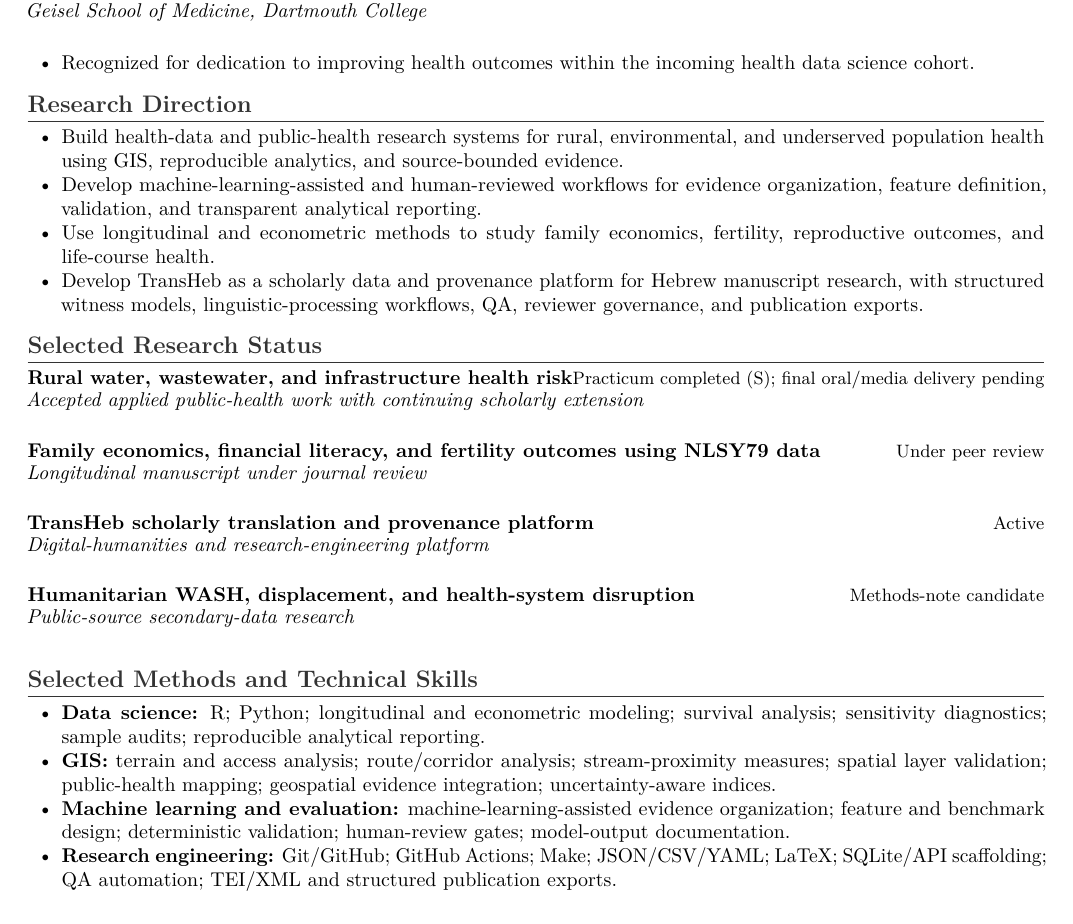
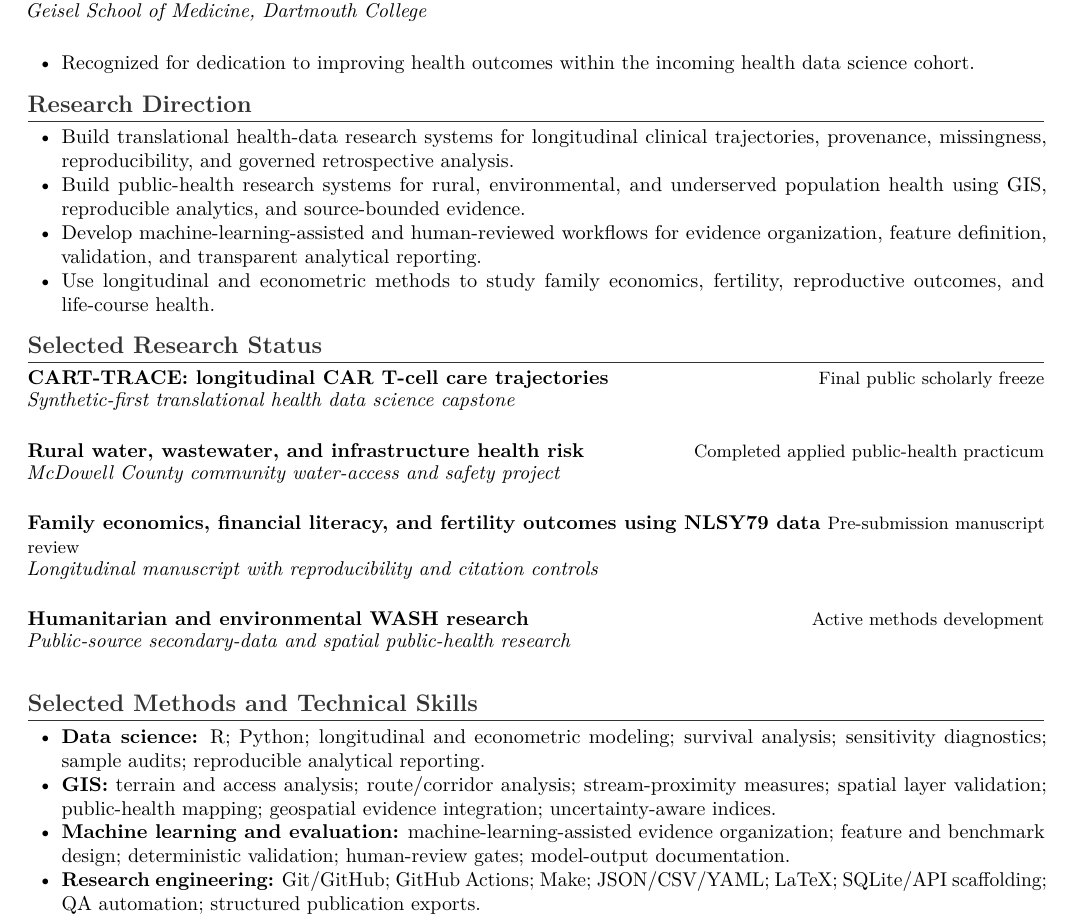
Before and after one commit to pskeffington/CV-Public-Facing, a LaTeX CV (cv/one_page_profile_public.tex): part of page 1 of 2, cut so that both start at the same text. Compiled offline with pdfLaTeX.

Commit message:
cv: remove private project leak and refresh research status

```diff
--- a/cv/one_page_profile_public.tex
+++ b/cv/one_page_profile_public.tex
@@ -23,31 +23,31 @@ Health-data-science and public-health researcher preparing for advanced work in
 
 \section*{Research Direction}
 \begin{cvbullets}
-    \item Build health-data and public-health research systems for rural, environmental, and underserved population health using GIS, reproducible analytics, and source-bounded evidence.
+    \item Build translational health-data research systems for longitudinal clinical trajectories, provenance, missingness, reproducibility, and governed retrospective analysis.
+    \item Build public-health research systems for rural, environmental, and underserved population health using GIS, reproducible analytics, and source-bounded evidence.
     \item Develop machine-learning-assisted and human-reviewed workflows for evidence organization, feature definition, validation, and transparent analytical reporting.
     \item Use longitudinal and econometric methods to study family economics, fertility, reproductive outcomes, and life-course health.
-    \item Develop TransHeb as a scholarly data and provenance platform for Hebrew manuscript research, with structured witness models, linguistic-processing workflows, QA, reviewer governance, and publication exports.
 \end{cvbullets}
 
 \section*{Selected Research Status}
-\cvrole{Rural water, wastewater, and infrastructure health risk}{Practicum completed (S); final oral/media delivery pending}
-\cvplace{Accepted applied public-health work with continuing scholarly extension}
+\cvrole{CART-TRACE: longitudinal CAR T-cell care trajectories}{Final public scholarly freeze}
+\cvplace{Synthetic-first translational health data science capstone}
 
-\cvrole{Family economics, financial literacy, and fertility outcomes using NLSY79 data}{Under peer review}
-\cvplace{Longitudinal manuscript under journal review}
+\cvrole{Rural water, wastewater, and infrastructure health risk}{Completed applied public-health practicum}
+\cvplace{McDowell County community water-access and safety project}
 
-\cvrole{TransHeb scholarly translation and provenance platform}{Active}
-\cvplace{Digital-humanities and research-engineering platform}
+\cvrole{Family economics, financial literacy, and fertility outcomes using NLSY79 data}{Pre-submission manuscript review}
+\cvplace{Longitudinal manuscript with reproducibility and citation controls}
 
-\cvrole{Humanitarian WASH, displacement, and health-system disruption}{Methods-note candidate}
-\cvplace{Public-source secondary-data research}
+\cvrole{Humanitarian and environmental WASH research}{Active methods development}
+\cvplace{Public-source secondary-data and spatial public-health research}
 
 \section*{Selected Methods and Technical Skills}
 \begin{cvbullets}
     \item \textbf{Data science:} R; Python; longitudinal and econometric modeling; survival analysis; sensitivity diagnostics; sample audits; reproducible analytical reporting.
     \item \textbf{GIS:} terrain and access analysis; route/corridor analysis; stream-proximity measures; spatial layer validation; public-health mapping; geospatial evidence integration; uncertainty-aware indices.
     \item \textbf{Machine learning and evaluation:} machine-learning-assisted evidence organization; feature and benchmark design; deterministic validation; human-review gates; model-output documentation.
-    \item \textbf{Research engineering:} Git/GitHub; GitHub Actions; Make; JSON/CSV/YAML; LaTeX; SQLite/API scaffolding; QA automation; TEI/XML and structured publication exports.
+    \item \textbf{Research engineering:} Git/GitHub; GitHub Actions; Make; JSON/CSV/YAML; LaTeX; SQLite/API scaffolding; QA automation; structured publication exports.
     \item \textbf{AI-assisted development:} OpenAI Codex for coding, refactoring, testing, repository review, and documentation under human validation.
 \end{cvbullets}
 
```
